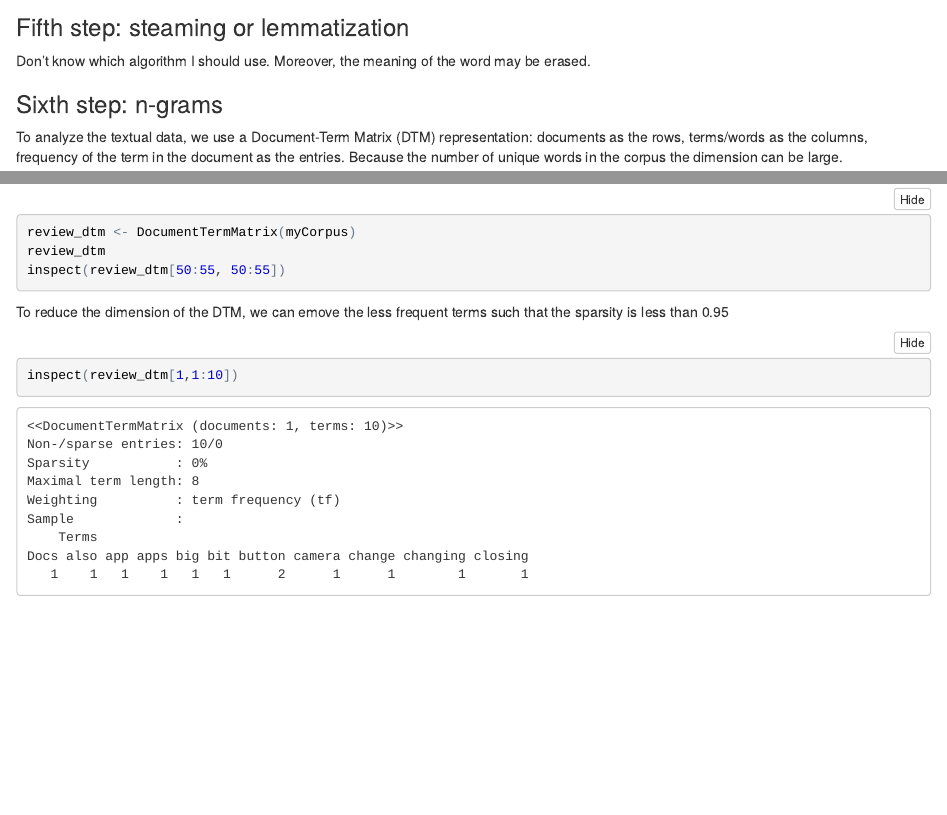
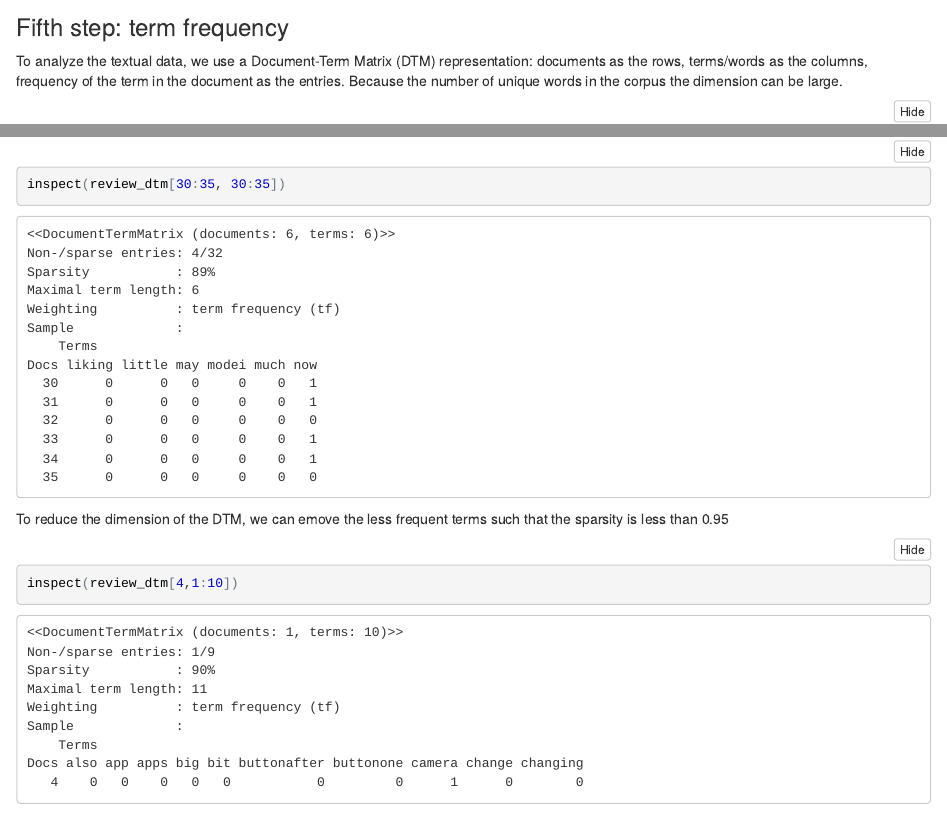
Before and after one commit to SebastienMoeller/MAP540_Datacamp_Group_2, an R Markdown document (text_mining.Rmd): the page in a window 1100 px wide, from 1010 px down before the commit and from 780 px down after it, so that both start at the same text, and a second part further down, joined at a grey line. The pictures show the output file text_mining.nb.html that the author committed with the source, opened offline.

Commit message:
complete word cloud and text mining

````diff
--- a/text_mining.Rmd
+++ b/text_mining.Rmd
@@ -48,18 +51,13 @@ myCorpus <- tm_map(myCorpus, removeWords, stopwords("english"))
 ```
 
 
-### Fifth step: steaming or lemmatization
-
-Don't know which algorithm I should use.
-Moreover, the meaning of the word may be erased.
-
-### Sixth step: n-grams
+### Fifth step: term frequency
 
 To analyze the textual data, we use a Document-Term Matrix (DTM) representation: documents as the rows, terms/words as the columns, frequency of the term in the document as the entries. Because the number of unique words in the corpus the dimension can be large.
 ```{r}
 review_dtm <- DocumentTermMatrix(myCorpus)
 review_dtm
-inspect(review_dtm[50:55, 50:55])
+inspect(review_dtm[30:35, 30:35])
 ```
 
 To reduce the dimension of the DTM, we can emove the less frequent terms such that the sparsity is less than 0.95
@@ -67,7 +65,7 @@ To reduce the dimension of the DTM, we can emove the less frequent terms such th
 ```{r}
 review_dtm = removeSparseTerms(review_dtm, 0.99)
 review_dtm
-inspect(review_dtm[1,1:10])
+inspect(review_dtm[4,1:10])
 ```
 
 Let's draw a word cloud:
````
Also changed, not shown: text_mining.nb.html, text_mining.Rmd (3 more changed lines).
